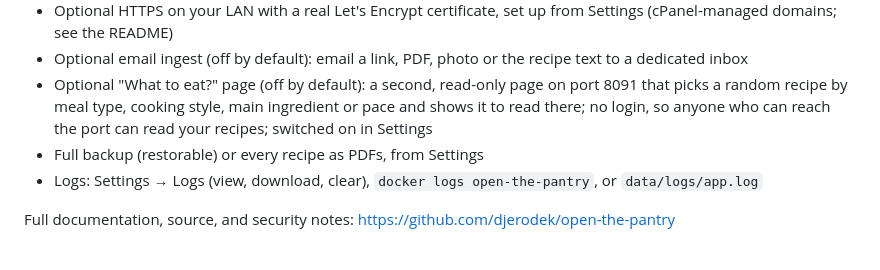
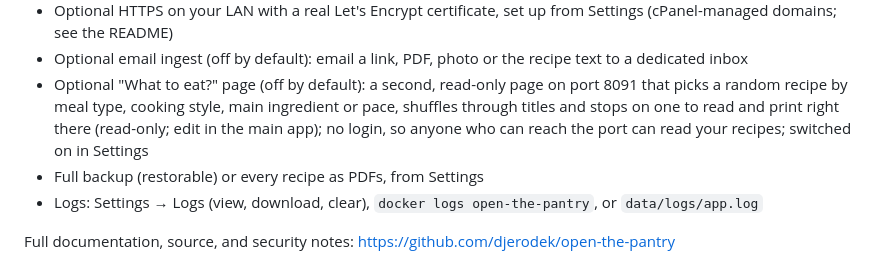
Before and after one commit to djerodek/open-the-pantry, a Markdown page: DOCKERHUB.md, the part around the change. GitHub-like rendering.

```diff
--- a/DOCKERHUB.md
+++ b/DOCKERHUB.md
@@ -108,8 +108,9 @@ Pin the image by digest (`djerodek/open-the-pantry@sha256:...`) instead of
   recipe text to a dedicated inbox
 - Optional "What to eat?" page (off by default): a second, read-only page on
   port 8091 that picks a random recipe by meal type, cooking style, main
-  ingredient or pace and shows it to read there; no login, so anyone who can
-  reach the port can read your recipes; switched on in Settings
+  ingredient or pace, shuffles through titles and stops on one to read and
+  print right there (read-only; edit in the main app); no login, so anyone
+  who can reach the port can read your recipes; switched on in Settings
 - Full backup (restorable) or every recipe as PDFs, from Settings
 - Logs: Settings → Logs (view, download, clear), `docker logs
   open-the-pantry`, or `data/logs/app.log`
```
Also changed, not shown: README.fr.md (+24 -12 lines), README.md (+22 -9 lines).
